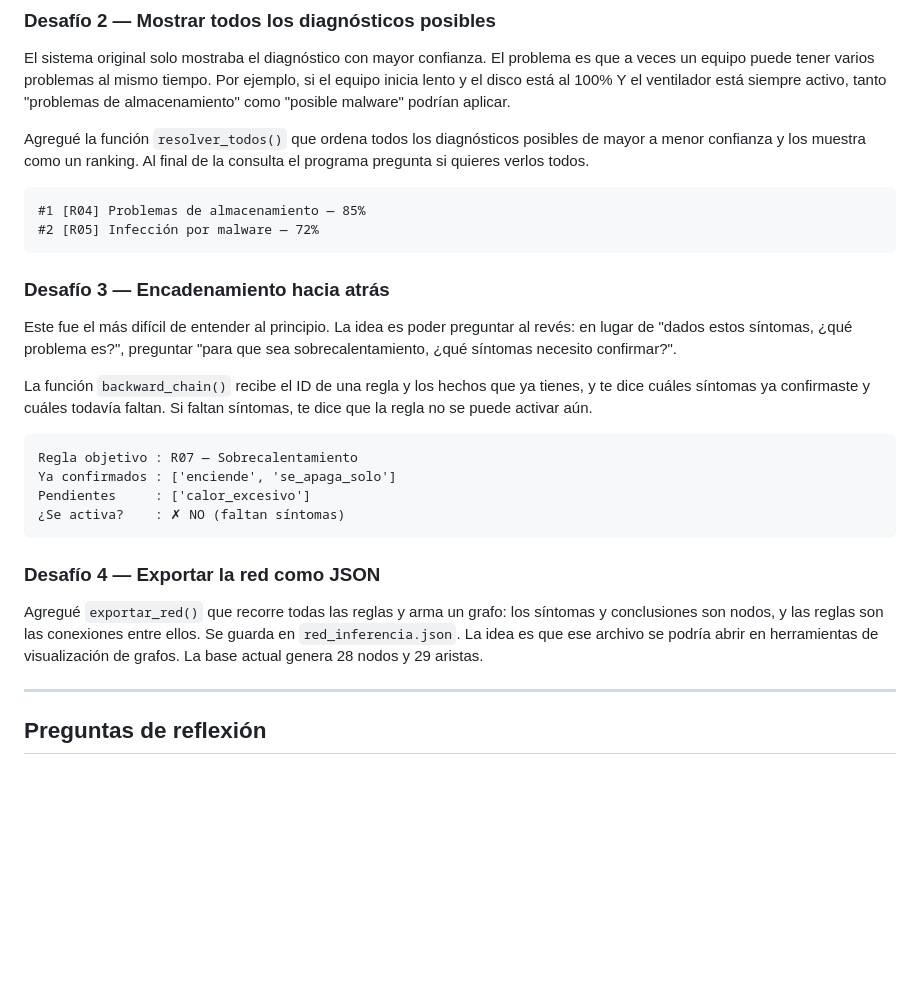
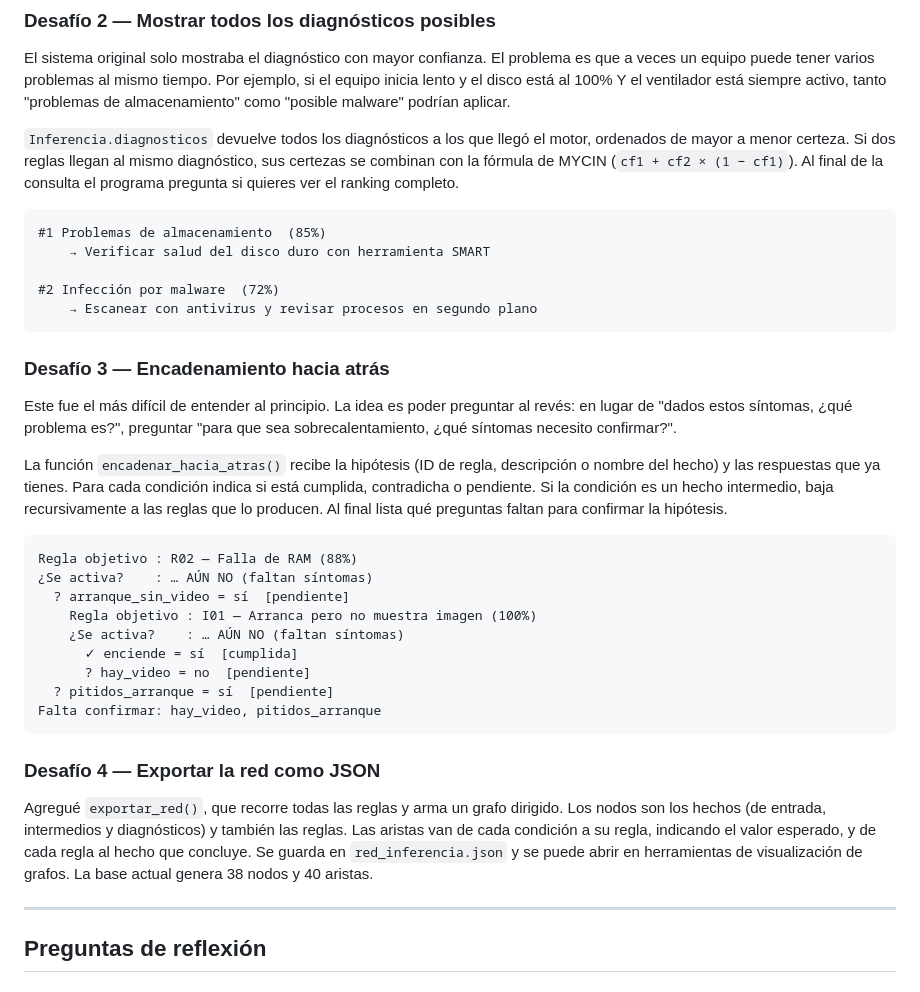
Before and after one commit to MariaJoseMontepequeZet/sistema_experto_maria-montepeque, a Markdown page: readme.md, the part around one of its changes. Drawn GitHub-style; blank space fills up the shorter version.

````diff
--- a/readme.md
+++ b/readme.md
@@ -86,29 +145,37 @@ Lo verifiqué probando cada combinación de síntomas manualmente y confirmando
 
 El sistema original solo mostraba el diagnóstico con mayor confianza. El problema es que a veces un equipo puede tener varios problemas al mismo tiempo. Por ejemplo, si el equipo inicia lento y el disco está al 100% Y el ventilador está siempre activo, tanto "problemas de almacenamiento" como "posible malware" podrían aplicar.
 
-Agregué la función `resolver_todos()` que ordena todos los diagnósticos posibles de mayor a menor confianza y los muestra como un ranking. Al final de la consulta el programa pregunta si quieres verlos todos.
+`Inferencia.diagnosticos` devuelve todos los diagnósticos a los que llegó el motor, ordenados de mayor a menor certeza. Si dos reglas llegan al mismo diagnóstico, sus certezas se combinan con la fórmula de MYCIN (`cf1 + cf2 × (1 − cf1)`). Al final de la consulta el programa pregunta si quieres ver el ranking completo.
 
 ```
-#1 [R04] Problemas de almacenamiento — 85%
-#2 [R05] Infección por malware — 72%
+#1 Problemas de almacenamiento  (85%)
+    → Verificar salud del disco duro con herramienta SMART
+
+#2 Infección por malware  (72%)
+    → Escanear con antivirus y revisar procesos en segundo plano
 ```
 
 ### Desafío 3 — Encadenamiento hacia atrás
 
 Este fue el más difícil de entender al principio. La idea es poder preguntar al revés: en lugar de "dados estos síntomas, ¿qué problema es?", preguntar "para que sea sobrecalentamiento, ¿qué síntomas necesito confirmar?".
 
-La función `backward_chain()` recibe el ID de una regla y los hechos que ya tienes, y te dice cuáles síntomas ya confirmaste y cuáles todavía faltan. Si faltan síntomas, te dice que la regla no se puede activar aún.
+La función `encadenar_hacia_atras()` recibe la hipótesis (ID de regla, descripción o nombre del hecho) y las respuestas que ya tienes. Para cada condición indica si está cumplida, contradicha o pendiente. Si la condición es un hecho intermedio, baja recursivamente a las reglas que lo producen. Al final lista qué preguntas faltan para confirmar la hipótesis.
 
 ```
-Regla objetivo : R07 — Sobrecalentamiento
-Ya confirmados : ['enciende', 'se_apaga_solo']
-Pendientes     : ['calor_excesivo']
-¿Se activa?    : ✗ NO (faltan síntomas)
+Regla objetivo : R02 — Falla de RAM (88%)
+¿Se activa?    : … AÚN NO (faltan síntomas)
+  ? arranque_sin_video = sí  [pendiente]
+    Regla objetivo : I01 — Arranca pero no muestra imagen (100%)
+    ¿Se activa?    : … AÚN NO (faltan síntomas)
+      ✓ enciende = sí  [cumplida]
+      ? hay_video = no  [pendiente]
+  ? pitidos_arranque = sí  [pendiente]
+Falta confirmar: hay_video, pitidos_arranque
 ```
 
 ### Desafío 4 — Exportar la red como JSON
 
-Agregué `exportar_red()` que recorre todas las reglas y arma un grafo: los síntomas y conclusiones son nodos, y las reglas son las conexiones entre ellos. Se guarda en `red_inferencia.json`. La idea es que ese archivo se podría abrir en herramientas de visualización de grafos. La base actual genera 28 nodos y 29 aristas.
+Agregué `exportar_red()`, que recorre todas las reglas y arma un grafo dirigido. Los nodos son los hechos (de entrada, intermedios y diagnósticos) y también las reglas. Las aristas van de cada condición a su regla, indicando el valor esperado, y de cada regla al hecho que concluye. Se guarda en `red_inferencia.json` y se puede abrir en herramientas de visualización de grafos. La base actual genera 38 nodos y 40 aristas.
 
 ---
 
````
Also changed, not shown: other parts of readme.md (+78 -19 lines).
